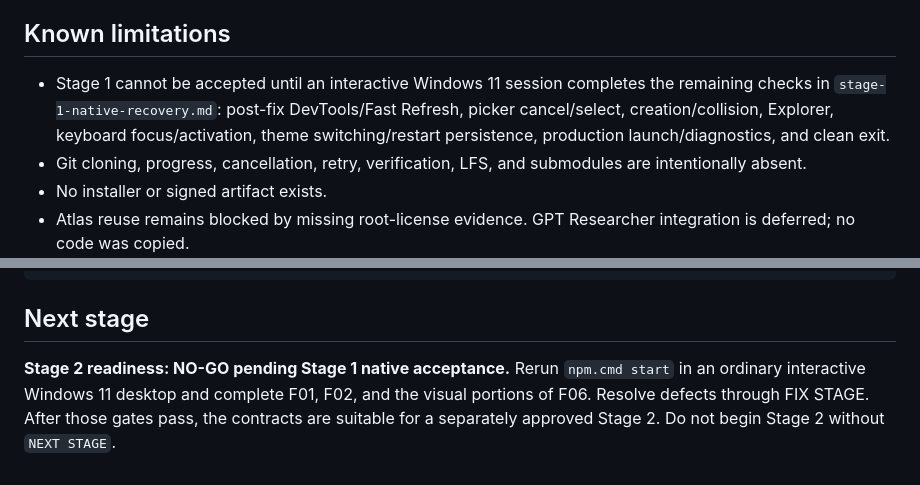
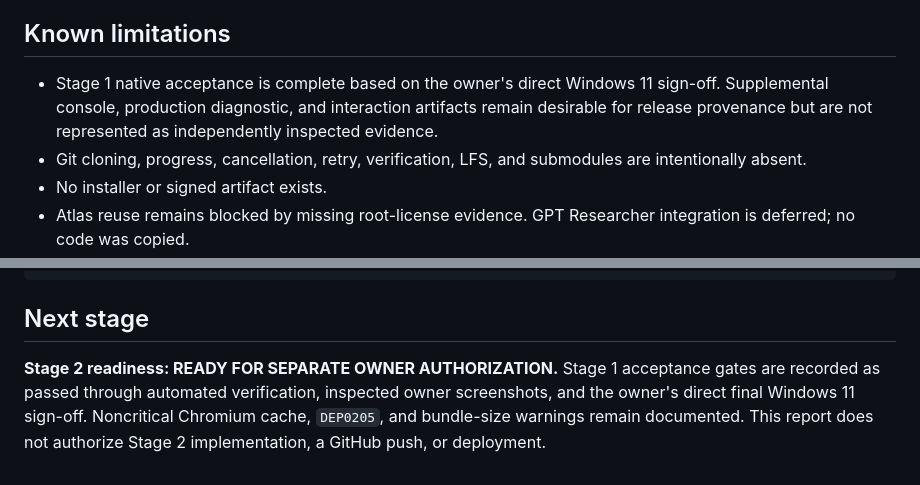
Before and after one commit to SUSI-BALAN/ATLAS-NEXUS, a Markdown page: docs/stages/stage-1-completion.md, 2 parts joined by grey strips. Drawn GitHub-style.

```diff
--- a/docs/stages/stage-1-completion.md
+++ b/docs/stages/stage-1-completion.md
@@ -95,7 +101,7 @@ Remaining risks: native picker and real OS permission/missing-drive paths requir
 
 ## Known limitations
 
-- Stage 1 cannot be accepted until an interactive Windows 11 session completes the remaining checks in `stage-1-native-recovery.md`: post-fix DevTools/Fast Refresh, picker cancel/select, creation/collision, Explorer, keyboard focus/activation, theme switching/restart persistence, production launch/diagnostics, and clean exit.
+- Stage 1 native acceptance is complete based on the owner's direct Windows 11 sign-off. Supplemental console, production diagnostic, and interaction artifacts remain desirable for release provenance but are not represented as independently inspected evidence.
 - Git cloning, progress, cancellation, retry, verification, LFS, and submodules are intentionally absent.
 - No installer or signed artifact exists.
 - Atlas reuse remains blocked by missing root-license evidence. GPT Researcher integration is deferred; no code was copied.
@@ -123,4 +129,4 @@ Atlas-Nexus/
 
 ## Next stage
 
-**Stage 2 readiness: NO-GO pending Stage 1 native acceptance.** Rerun `npm.cmd start` in an ordinary interactive Windows 11 desktop and complete F01, F02, and the visual portions of F06. Resolve defects through FIX STAGE. After those gates pass, the contracts are suitable for a separately approved Stage 2. Do not begin Stage 2 without `NEXT STAGE`.
+**Stage 2 readiness: READY FOR SEPARATE OWNER AUTHORIZATION.** Stage 1 acceptance gates are recorded as passed through automated verification, inspected owner screenshots, and the owner's direct final Windows 11 sign-off. Noncritical Chromium cache, `DEP0205`, and bundle-size warnings remain documented. This report does not authorize Stage 2 implementation, a GitHub push, or deployment.
```
Also changed, not shown: other parts of docs/stages/stage-1-completion.md (+9 -3 lines), docs/testing/acceptance-matrix.md (+5 -5 lines).
